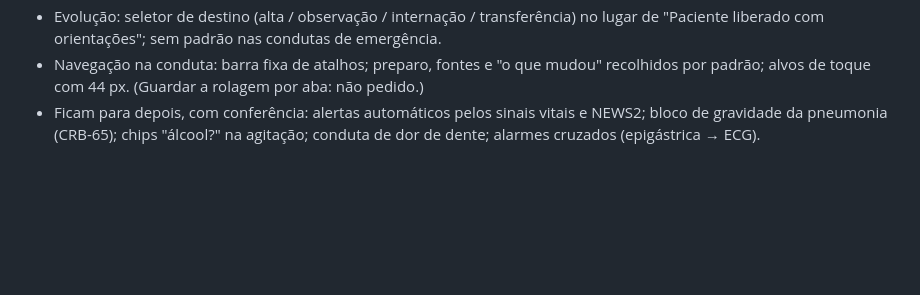
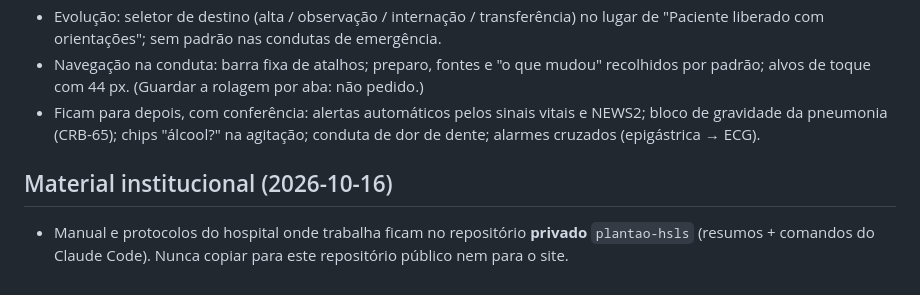
Before and after one commit to evandro-delmondez/meu-plantao, a Markdown page: docs/DECISOES.md, the part around the change. GitHub-like rendering; blank space fills up the shorter version.

Commit message:
Decisões: material institucional fica em repositório privado separado
Co-Authored-By: Claude Opus 5.5 <noreply@anthropic.com>
Claude-Session: https://claude.ai/code/session_01Y81hj4KLzyeksDTW4PEfw4

```diff
--- a/docs/DECISOES.md
+++ b/docs/DECISOES.md
@@ -62,3 +62,6 @@ Lido no início de toda tarefa (skill `retomar`). Não rediscutir o que está aq
 - Evolução: seletor de destino (alta / observação / internação / transferência) no lugar de "Paciente liberado com orientações"; sem padrão nas condutas de emergência.
 - Navegação na conduta: barra fixa de atalhos; preparo, fontes e "o que mudou" recolhidos por padrão; alvos de toque com 44 px. (Guardar a rolagem por aba: não pedido.)
 - Ficam para depois, com conferência: alertas automáticos pelos sinais vitais e NEWS2; bloco de gravidade da pneumonia (CRB-65); chips "álcool?" na agitação; conduta de dor de dente; alarmes cruzados (epigástrica → ECG).
+
+## Material institucional (2026-10-16)
+- Manual e protocolos do hospital onde trabalha ficam no repositório **privado** `plantao-hsls` (resumos + comandos do Claude Code). Nunca copiar para este repositório público nem para o site.
```
